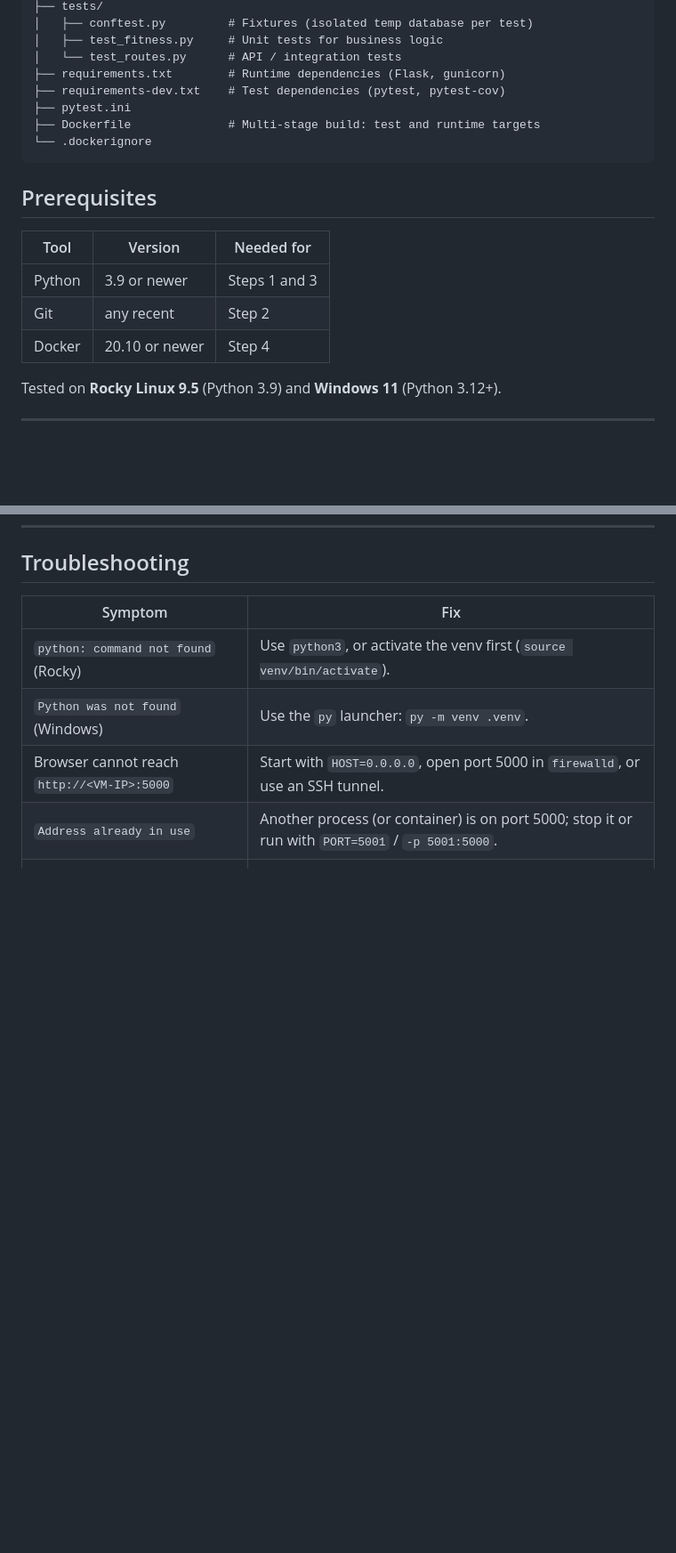
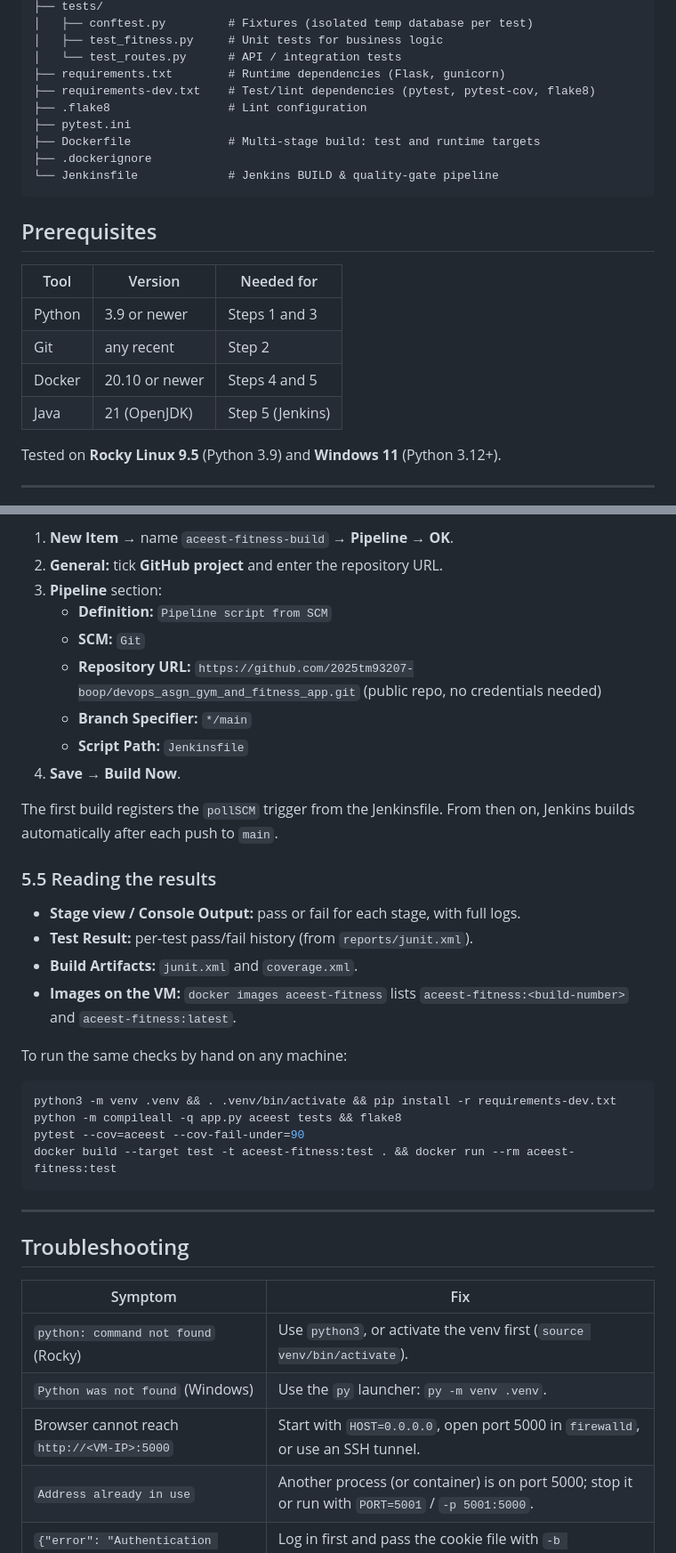
Before and after one commit to 2025tm93207-boop/devops_asgn_gym_and_fitness_app, a Markdown page: README.md, 2 parts joined by grey strips. Shown at 89% size. Rendered like a GitHub page; blank space fills up the shorter version.

Commit message:
Document Jenkins setup, job configuration and pipeline stages
Co-Authored-By: Claude Opus 5.5 <noreply@anthropic.com>

````diff
--- a/README.md
+++ b/README.md
@@ -26,10 +27,12 @@ This README covers environment setup and execution for every stage implemented s
 │   ├── test_fitness.py     # Unit tests for business logic
 │   └── test_routes.py      # API / integration tests
 ├── requirements.txt        # Runtime dependencies (Flask, gunicorn)
-├── requirements-dev.txt    # Test dependencies (pytest, pytest-cov)
+├── requirements-dev.txt    # Test/lint dependencies (pytest, pytest-cov, flake8)
+├── .flake8                 # Lint configuration
 ├── pytest.ini
 ├── Dockerfile              # Multi-stage build: test and runtime targets
-└── .dockerignore
+├── .dockerignore
+└── Jenkinsfile             # Jenkins BUILD & quality-gate pipeline
 ```
 
 ## Prerequisites
@@ -38,7 +41,8 @@ This README covers environment setup and execution for every stage implemented s
 |--------|------------------|---------------------|
 | Python | 3.9 or newer     | Steps 1 and 3       |
 | Git    | any recent       | Step 2              |
-| Docker | 20.10 or newer   | Step 4              |
+| Docker | 20.10 or newer   | Steps 4 and 5       |
+| Java   | 21 (OpenJDK)     | Step 5 (Jenkins)    |
 
 Tested on **Rocky Linux 9.5** (Python 3.9) and **Windows 11** (Python 3.12+).
 
@@ -319,3 +373,33 @@ docker volume rm aceest-data       # delete all stored data
+1. **New Item** → name `aceest-fitness-build` → **Pipeline** → **OK**.
+2. **General:** tick **GitHub project** and enter the repository URL.
+3. **Pipeline** section:
+   - **Definition:** `Pipeline script from SCM`
+   - **SCM:** `Git`
+   - **Repository URL:** `https://github.com/2025tm93207-boop/devops_asgn_gym_and_fitness_app.git` (public repo, no credentials needed)
+   - **Branch Specifier:** `*/main`
+   - **Script Path:** `Jenkinsfile`
+4. **Save** → **Build Now**.
+
+The first build registers the `pollSCM` trigger from the Jenkinsfile. From then on, Jenkins builds automatically after each push to `main`.
+
+### 5.5 Reading the results
+
+- **Stage view / Console Output:** pass or fail for each stage, with full logs.
+- **Test Result:** per-test pass/fail history (from `reports/junit.xml`).
+- **Build Artifacts:** `junit.xml` and `coverage.xml`.
+- **Images on the VM:** `docker images aceest-fitness` lists `aceest-fitness:<build-number>` and `aceest-fitness:latest`.
+
+To run the same checks by hand on any machine:
+
+```bash
+python3 -m venv .venv && . .venv/bin/activate && pip install -r requirements-dev.txt
+python -m compileall -q app.py aceest tests && flake8
+pytest --cov=aceest --cov-fail-under=90
+docker build --target test -t aceest-fitness:test . && docker run --rm aceest-fitness:test
+```
+
+---
+
 ## Troubleshooting
 
 | Symptom | Fix |
````
Also changed, not shown: other parts of README.md (+55 -0 lines).
